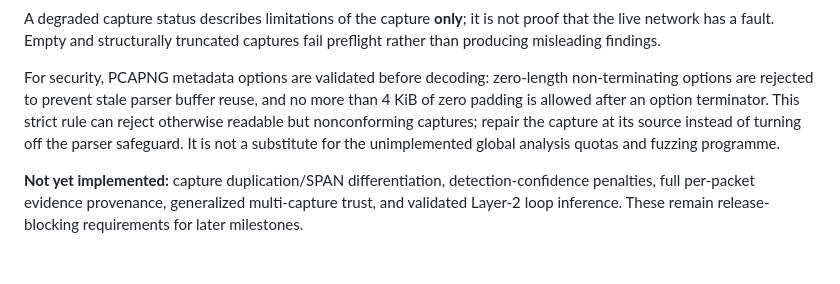
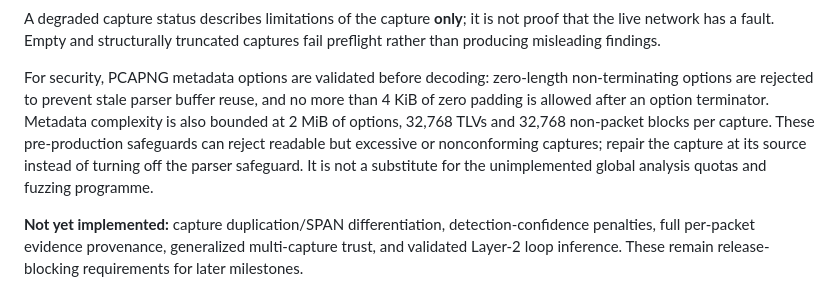
Before and after one commit to DanielDietz-de/TraceSleuth, a Markdown page: README.md, the part around the change. Rendered like a GitHub page; blank space fills up the shorter version.

Commit message:
docs(capture): disclose option and non-packet record limits

```diff
--- a/README.md
+++ b/README.md
@@ -158,8 +158,10 @@ truncated captures fail preflight rather than producing misleading findings.
 For security, PCAPNG metadata options are validated before decoding:
 zero-length non-terminating options are rejected to prevent stale parser
 buffer reuse, and no more than 4 KiB of zero padding is allowed after an
-option terminator. This strict rule can reject otherwise readable but
-nonconforming captures; repair the capture at its source instead of
+option terminator. Metadata complexity is also bounded at 2 MiB of
+options, 32,768 TLVs and 32,768 non-packet blocks per capture. These
+pre-production safeguards can reject readable but excessive or nonconforming
+captures; repair the capture at its source instead of
 turning off the parser safeguard. It is not a substitute for the
 unimplemented global analysis quotas and fuzzing programme.
 
```
